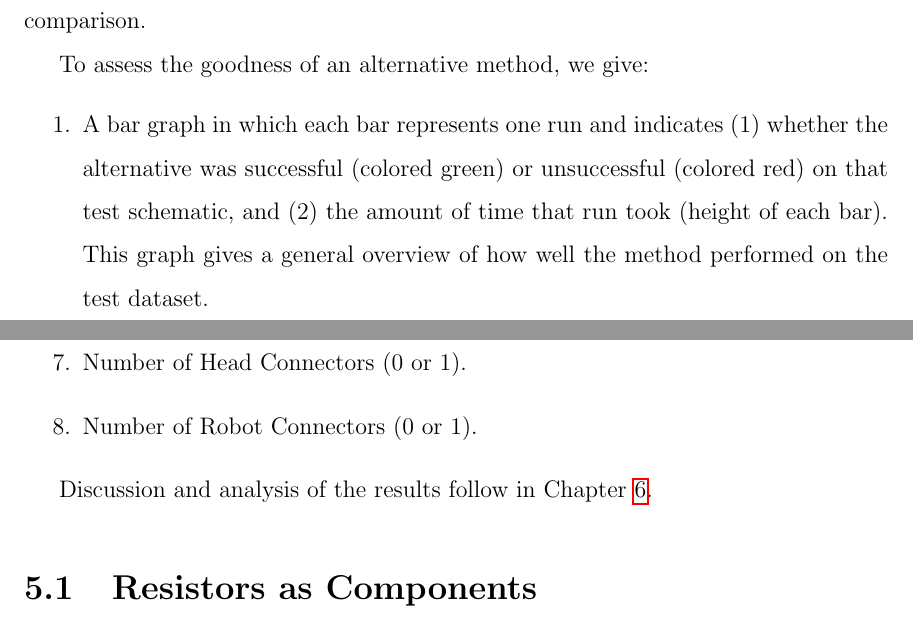
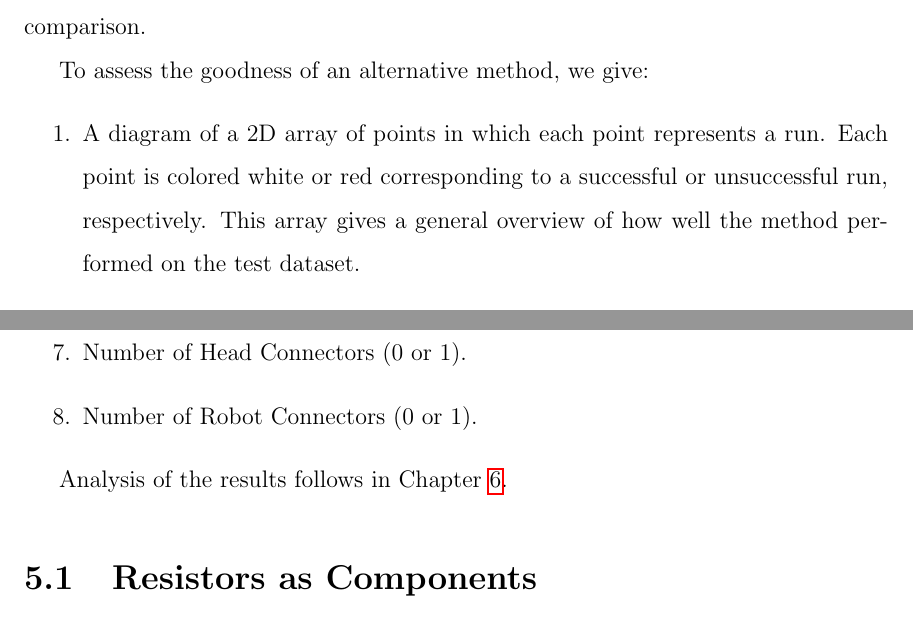
Before and after one commit to mikemeko/6.01_Tools, a LaTeX thesis (docs/Thesis/main.tex, which reads docs/Thesis/results.tex): two parts of pages 23 and 24 of 44 before the commit and two parts of pages 23 and 24 of 45 after it, joined at a grey line, cut so that both start at the same text. Compiled offline with pdfLaTeX.

Commit message:
sample overview diagram

```diff
--- a/docs/Thesis/results.tex
+++ b/docs/Thesis/results.tex
@@ -10,11 +11,10 @@ appropriate comparison.
 
 To assess the goodness of an alternative method, we give:
 \begin{enumerate}
-\item A bar graph in which each bar represents one run and indicates (1) whether
-the alternative was successful (colored green) or unsuccessful (colored red)  on
-that test schematic, and (2) the amount of time that run took (height of each
-bar). This graph gives a general overview of how well the method performed on
-the test dataset.
+\item A diagram of a 2D array of points in which each point represents a run.
+Each point is colored white or red corresponding to a successful or unsuccessful
+run, respectively. This array gives a general overview of how well the method
+performed on the test dataset.
 \item The success rate of the method on the test dataset. The higher this value,
 the better the method.
 \item The average and standard deviation of success times. The lower the average,
@@ -45,7 +46,7 @@ record how success rate, average success time, and average failure time depend o
 \item Number of Robot Connectors ($0$ or $1$).
 \end{enumerate}
 
-Discussion and analysis of the results follow in Chapter \ref{ch:discussion}.
+Analysis of the results follows in Chapter \ref{ch:discussion}.
 
 \section{Resistors as Components}
 
```
Also changed, not shown: docs/Thesis/methods.tex (+1 -0 lines), docs/Thesis/Images/overview_sample.png (added), docs/Thesis/main.pdf, docs/Thesis/results.tex (14 more changed lines).
